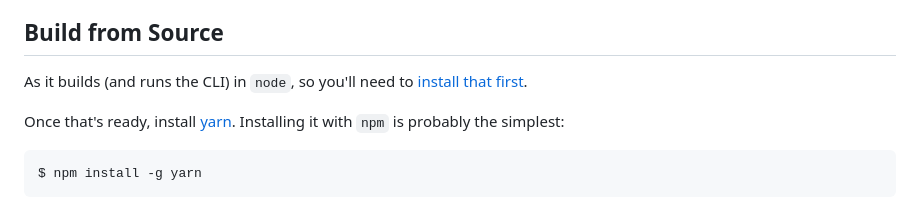
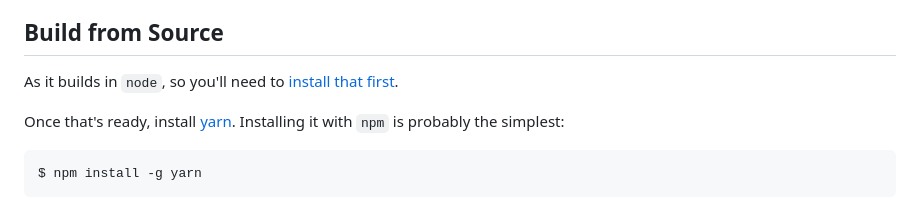
Before and after one commit to lvcabral/brs-fiddle, a Markdown page: README.md, the part around the change. Rendered like a GitHub page.

```diff
--- a/README.md
+++ b/README.md
@@ -23,7 +23,7 @@ Click on the links below to launch `brsFiddle.net` website and start playing wit
 
 ## Build from Source
 
-As it builds (and runs the CLI) in `node`, so you'll need to [install that first](https://nodejs.org).
+As it builds in `node`, so you'll need to [install that first](https://nodejs.org).
 
 Once that's ready, install [yarn](https://yarnpkg.com).  Installing it with `npm` is probably the simplest:
 
```
